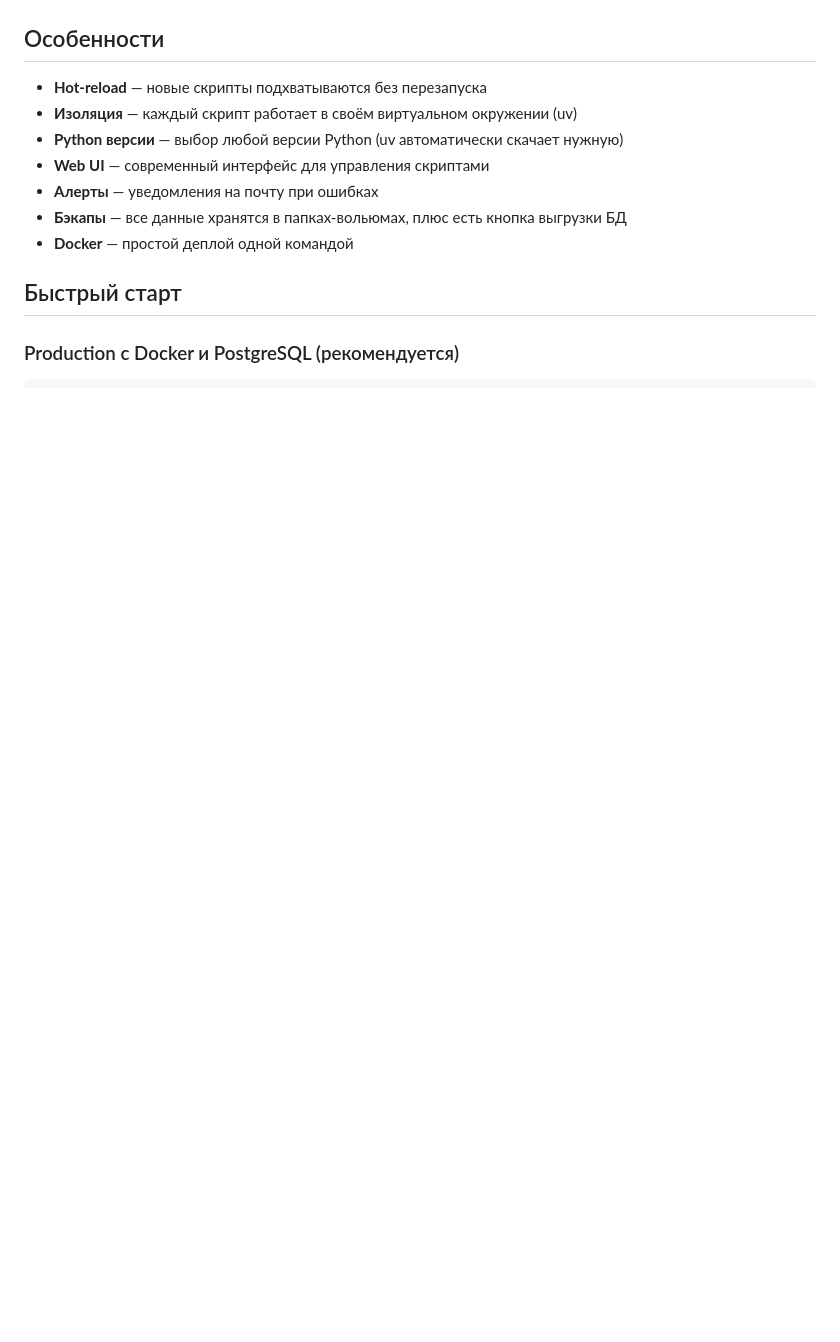
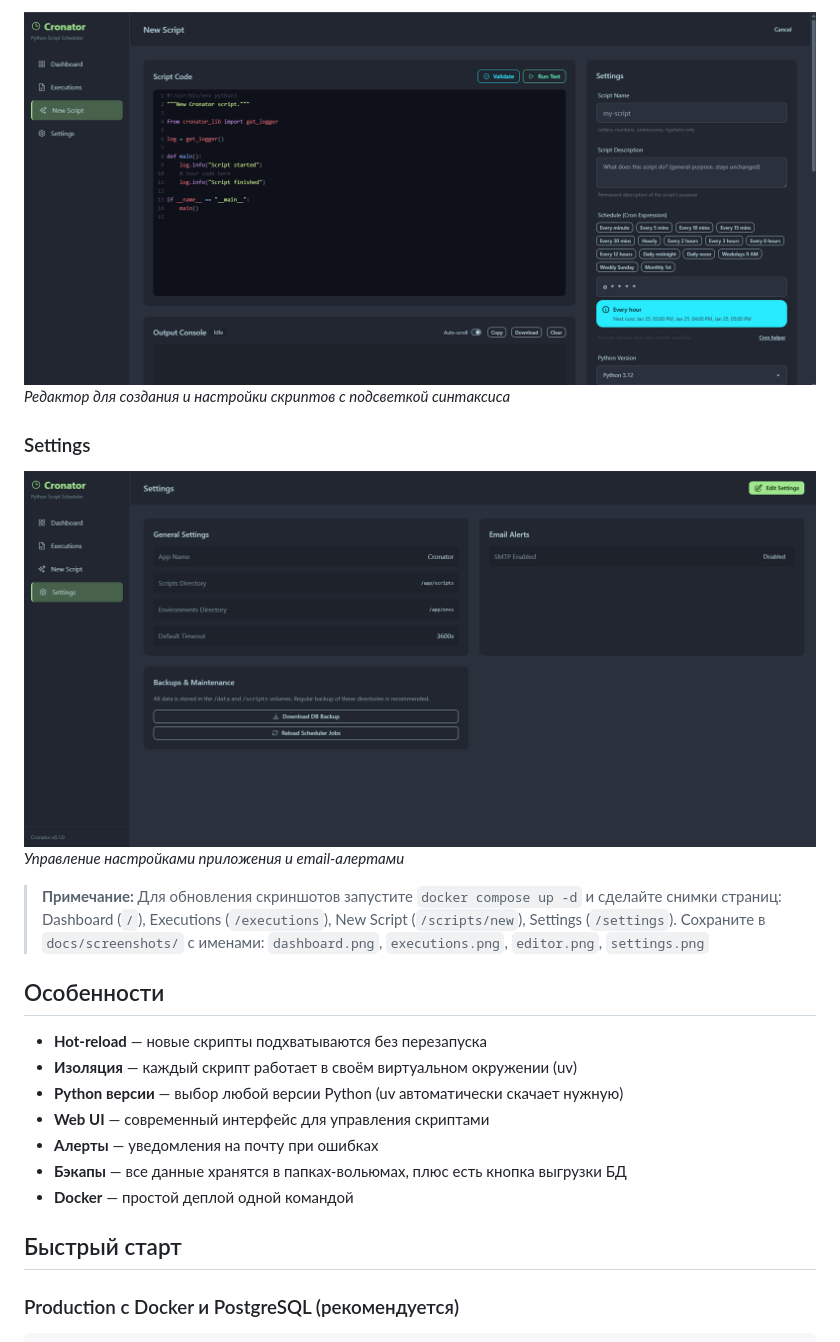
Before and after one commit to aa-blinov/cronator, a Markdown page: README.md, the part around the change printed below. Drawn GitHub-style; pictures changed too: docs/screenshots/editor.png (added), docs/screenshots/settings.png (added); blank space fills up the shorter version.

```diff
--- a/README.md
+++ b/README.md
@@ -8,3 +19,14 @@ Cronator — это self-hosted планировщик Python-скриптов
+![New Script Editor](docs/screenshots/editor.png)
+*Редактор для создания и настройки скриптов с подсветкой синтаксиса*
+
+### Settings
+
+![Settings](docs/screenshots/settings.png)
+*Управление настройками приложения и email-алертами*
+
+> **Примечание:** Для обновления скриншотов запустите `docker compose up -d` и сделайте снимки страниц:
+> Dashboard (`/`), Executions (`/executions`), New Script (`/scripts/new`), Settings (`/settings`).
+> Сохраните в `docs/screenshots/` с именами: `dashboard.png`, `executions.png`, `editor.png`, `settings.png`
 
 ## Особенности
 
```
Also changed, not shown: other parts of README.md (+28 -47 lines), docs/screenshots/dashboard.png (added), docs/screenshots/executions.png (added).
